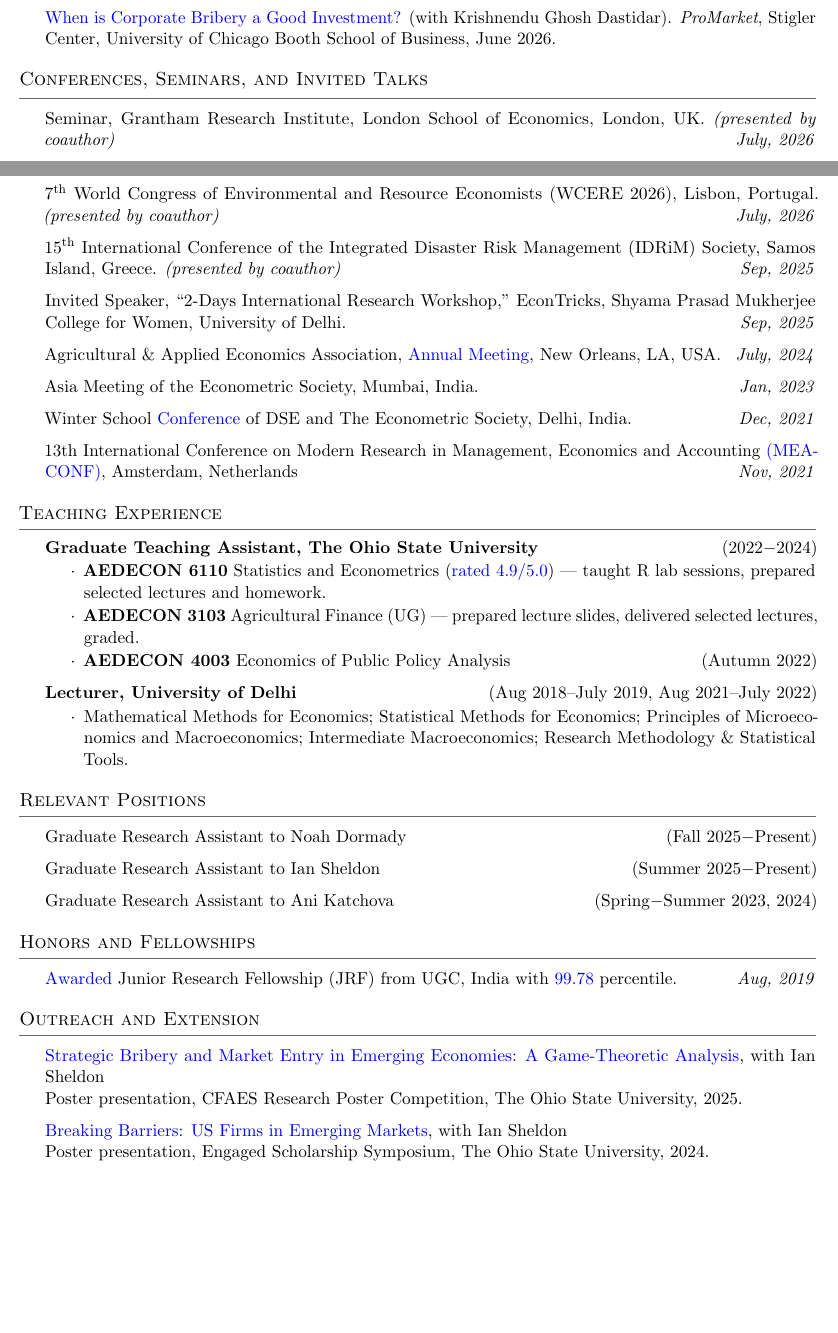
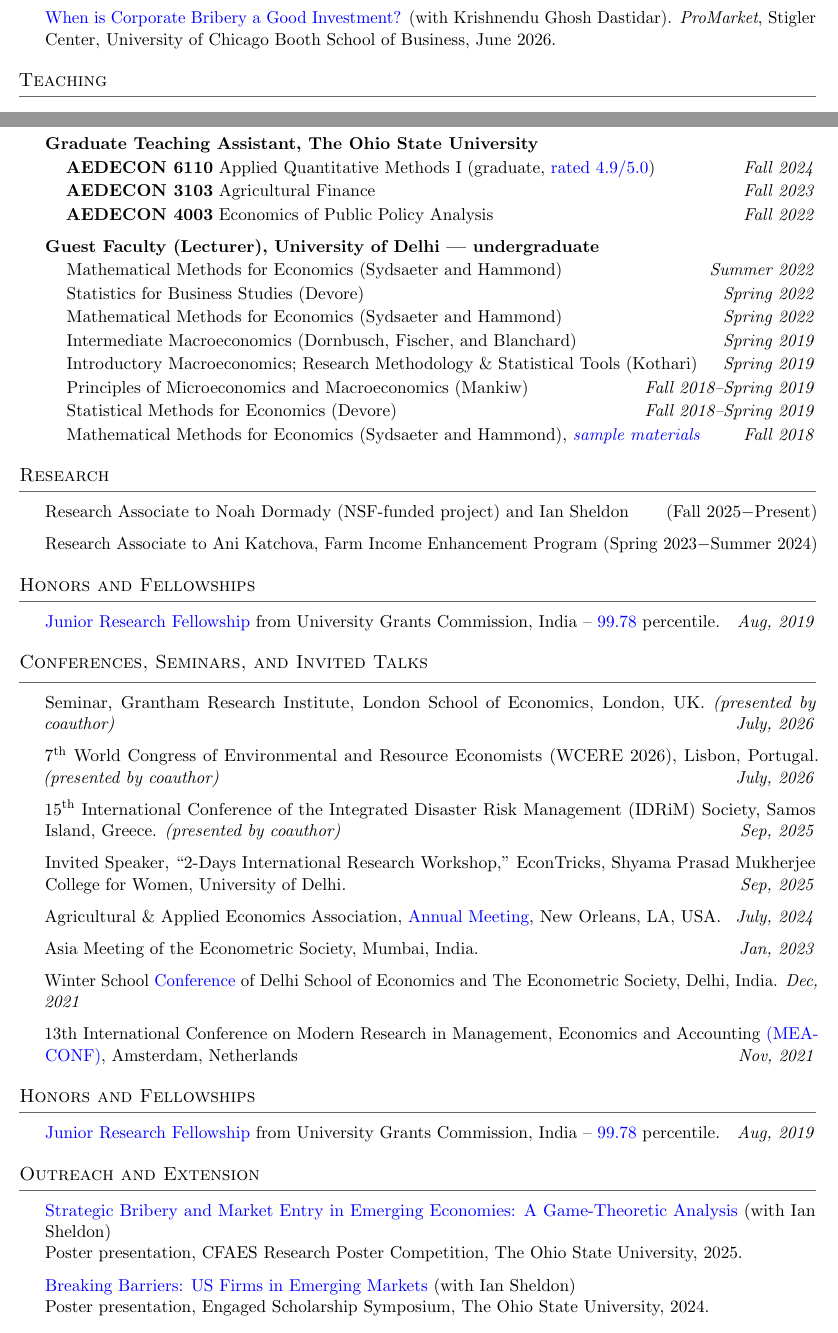
Before and after one commit to vishavdeeps95/vishavdeep_cv-main-, a LaTeX CV (main.tex, which reads resume.cls): two parts of pages 1 and 2 of 3, joined at a grey line, cut so that both start at the same text, the shorter picture padded with empty space. Compiled offline with pdfLaTeX.

Commit message:
Updates from Overleaf

```diff
--- a/main.tex
+++ b/main.tex
@@ -181,6 +164,37 @@ Natural Disaster and Market Structure: Theory and Evidence from Florida Hurrican
 \item \href{https://www.promarket.org/2026/06/30/when-is-corporate-bribery-a-good-investment/}{When is Corporate Bribery a Good Investment?} (with Krishnendu Ghosh Dastidar). \textit{ProMarket}, Stigler Center, University of Chicago Booth School of Business, June 2026.
 \end{rSection}
 
+\begin{rSection}{Teaching}
+\begin{rSubsection}{Graduate Teaching Assistant, The Ohio State University}{}{}{}
+\item \textbf{AEDECON 6110} Applied Quantitative Methods I (graduate, \href{https://drive.google.com/file/d/1ER9QXfDBzWHufH4bhnwJmun1IvfywKyv/view?usp=drive_link}{rated 4.9/5.0}) \hfill \textit{Fall 2024}
+\item \textbf{AEDECON 3103} Agricultural Finance \hfill \textit{Fall 2023}
+\item \textbf{AEDECON 4003} Economics of Public Policy Analysis \hfill \textit{Fall 2022}
+\end{rSubsection}
+
+\begin{rSubsection}{Guest Faculty (Lecturer), University of Delhi --- undergraduate}{}{}{}
+\item Mathematical Methods for Economics (Sydsaeter and Hammond) \hfill \textit{Summer 2022}
+\item Statistics for Business Studies (Devore) \hfill \textit{Spring 2022}
+\item Mathematical Methods for Economics (Sydsaeter and Hammond) \hfill \textit{Spring 2022}
+\item Intermediate Macroeconomics (Dornbusch, Fischer, and Blanchard) \hfill \textit{Spring 2019}
+\item Introductory Macroeconomics; Research Methodology \& Statistical Tools (Kothari) \hfill \textit{Spring 2019}
+\item Principles of Microeconomics and Macroeconomics (Mankiw) \hfill \textit{Fall 2018--Spring 2019}
+\item Statistical Methods for Economics (Devore) \hfill \textit{Fall 2018--Spring 2019}
+\item Mathematical Methods for Economics (Sydsaeter and Hammond), \href{https://drive.google.com/drive/folders/1rdvYT-LeTV4SWpAt8DZqX7DD4lrPtz9E?usp=sharing}{\textit{sample materials}} \hfill \textit{Fall 2018}
+\end{rSubsection}
+\end{rSection}
+
+\begin{rSection}{Research}
+\vspace{-1em}
+\item Research Associate to Noah Dormady (NSF-funded project) and Ian Sheldon \hfill (Fall 2025$-$Present)
+\item Research Associate to Ani Katchova, Farm Income Enhancement Program \hfill (Spring 2023$-$Summer 2024)
+\end{rSection}
+
+\begin{rSection}{Honors and Fellowships}{}{}
+\vspace{-1em}
+\item\href{https://drive.google.com/file/d/1GstIM0OlO_bdDtV43VpioO9cEnPpfDZ6/view?usp=sharing}{Junior Research Fellowship} from University Grants Commission, India -- \href{https://drive.google.com/file/d/1GoxmjvLKzlBHU06iRJFYcUM30aNGaGOM/view?usp=sharing}{99.78} percentile.\hfill \textit{Aug, 2019}
+\end{rSection}
+
+
 \begin{rSection}{Conferences, Seminars, and Invited Talks}{}{}
 \vspace{-1em}
 
@@ -192,49 +206,31 @@ London, UK. \textit{(presented by coauthor)} \hfill \textit{July, 2026}
 
 \item15\textsuperscript{th} International Conference of the Integrated Disaster Risk Management (IDRiM) Society, Samos Island, Greece. \textit{(presented by coauthor)} \hfill \textit{Sep, 2025}
 
-\item Invited Speaker, “2-Days International Research Workshop,” EconTricks, Shyama Prasad Mukherjee College for Women, University of Delhi. \hfill \textit{Sep, 2025}
+\item Invited Speaker, ``2-Days International Research Workshop,'' EconTricks, Shyama Prasad Mukherjee College for Women, University of Delhi. \hfill \textit{Sep, 2025}
 
 \item Agricultural \& Applied Economics Association, \href{https://drive.google.com/file/d/1jGD9MliRIPcL3OPYEfOlipd1TuVYpHfs/view?usp=sharing}{Annual Meeting}, New Orleans, LA, USA. \hfill \textit{July, 2024}
 
 \item Asia Meeting of the Econometric Society, Mumbai, India.
 \hfill \textit{Jan, 2023}
 
-\item Winter School \href{https://drive.google.com/file/d/1AUwis0NOU-3JEBN-1tlTl56ehKWF64Xu/view?usp=sharing}{Conference} of DSE and The Econometric Society, Delhi, India. \hfill \textit {Dec, 2021}
+\item Winter School \href{https://drive.google.com/file/d/1AUwis0NOU-3JEBN-1tlTl56ehKWF64Xu/view?usp=sharing}{Conference} of Delhi School of Economics and The Econometric Society, Delhi, India. \hfill \textit {Dec, 2021}
 
 \item13th International Conference on Modern Research
 in Management, Economics and Accounting \href{https://drive.google.com/file/d/1ksOV7DJxA2Em14ers2X-_QmYleGxwBlw/view}{(MEACONF)}, Amsterdam, Netherlands\hspace{97mm} \textit{Nov, 2021}
 \end{rSection}
 
 
-\begin{rSection}{Teaching Experience}
-\begin{rSubsection}{Graduate Teaching Assistant, The Ohio State University}{(2022$-$2024)}{}{}
-\item \textbf{AEDECON 6110} Statistics and Econometrics (\href{https://drive.google.com/file/d/1ER9QXfDBzWHufH4bhnwJmun1IvfywKyv/view?usp=drive_link}{rated 4.9/5.0}) --- taught R lab sessions, prepared selected lectures and homework.
-\item \textbf{AEDECON 3103} Agricultural Finance (UG) --- prepared lecture slides, delivered selected lectures, graded.
-\item \textbf{AEDECON 4003} Economics of Public Policy Analysis \hfill (Autumn 2022)
-\end{rSubsection}
-
-\begin{rSubsection}{Lecturer, University of Delhi}{(Aug 2018--July 2019, Aug 2021--July 2022)}{}{}
-\item Mathematical Methods for Economics; Statistical Methods for Economics; Principles of Microeconomics and Macroeconomics; Intermediate Macroeconomics; Research Methodology \& Statistical Tools.
-\end{rSubsection}
-\end{rSection}
-
-\begin{rSection}{Relevant Positions}
-\vspace{-1em}
-\item Graduate Research Assistant to Noah Dormady \hfill (Fall 2025$-$Present)
-\item Graduate Research Assistant to Ian Sheldon \hfill (Summer 2025$-$Present)
-\item Graduate Research Assistant to Ani Katchova \hfill (Spring$-$Summer 2023, 2024)
-\end{rSection}
 
 \begin{rSection}{Honors and Fellowships}{}{}
 \vspace{-1em}
-\item\href{https://drive.google.com/file/d/1GstIM0OlO_bdDtV43VpioO9cEnPpfDZ6/view?usp=sharing}{Awarded} Junior Research Fellowship (JRF) from UGC, India with \href{https://drive.google.com/file/d/1GoxmjvLKzlBHU06iRJFYcUM30aNGaGOM/view?usp=sharing}{99.78} percentile.\hfill \textit{Aug, 2019}
+\item\href{https://drive.google.com/file/d/1GstIM0OlO_bdDtV43VpioO9cEnPpfDZ6/view?usp=sharing}{Junior Research Fellowship} from University Grants Commission, India -- \href{https://drive.google.com/file/d/1GoxmjvLKzlBHU06iRJFYcUM30aNGaGOM/view?usp=sharing}{99.78} percentile.\hfill \textit{Aug, 2019}
 \end{rSection}
 
 \begin{rSection}{Outreach and Extension}
 \vspace{-1em}
-\item \href{https://go.osu.edu/cfaesposters2025}{Strategic Bribery and Market Entry in Emerging Economies: A Game-Theoretic Analysis}, with Ian Sheldon \newline
+\item \href{https://go.osu.edu/cfaesposters2025}{Strategic Bribery and Market Entry in Emerging Economies: A Game-Theoretic Analysis} (with Ian Sheldon) \newline
 Poster presentation, CFAES Research Poster Competition, The Ohio State University, 2025.
 
-\item \href{https://kb.osu.edu/items/414ee0b7-0f29-467f-ae3f-f6b33869eecb}{Breaking Barriers: US Firms in Emerging Markets}, with Ian Sheldon \newline
+\item \href{https://kb.osu.edu/items/414ee0b7-0f29-467f-ae3f-f6b33869eecb}{Breaking Barriers: US Firms in Emerging Markets} (with Ian Sheldon) \newline
 Poster presentation, Engaged Scholarship Symposium, The Ohio State University, 2024.
 
@@ -242,2 +238,3 @@ Poster presentation, Engaged Scholarship Symposium, The Ohio State University, 2
 AEDE, CFAES, The Ohio State University, 2024.
 
+\item \href{https://aede.osu.edu/about-us/publications/preserving-ohio-farms-and-ohio-farmlands}{Preserving Ohio Farms and Ohio Farmlands} (with Ani Katchova, Xiaoyi Fang, Rae Ju, and Zhining Sun) \newline
@@ -245,5 +241,4 @@ AEDE, CFAES, The Ohio State University, 2024.
 Presentation, Farm Income Enhancement Program, 2024.
-
 \end{rSection}
 
 %\rule{\textwidth}{2pt}
--- a/resume.cls
+++ b/resume.cls
@@ -116,7 +116,7 @@
   \\
   {\em #3} \hfill {\em #4} % Italic job title and location
   }
-  \begin{list}{$\cdot$}{\leftmargin=2.25em} % \cdot used for bullets, no indentation
+  \begin{list}{}{\leftmargin=1.25em} % \cdot used for bullets, no indentation
    \itemsep -0.5em \vspace{-0.5em} % Compress items in list together for aesthetics
   }{
   \end{list}
```
Also changed, not shown: main.tex (42 more changed lines).
